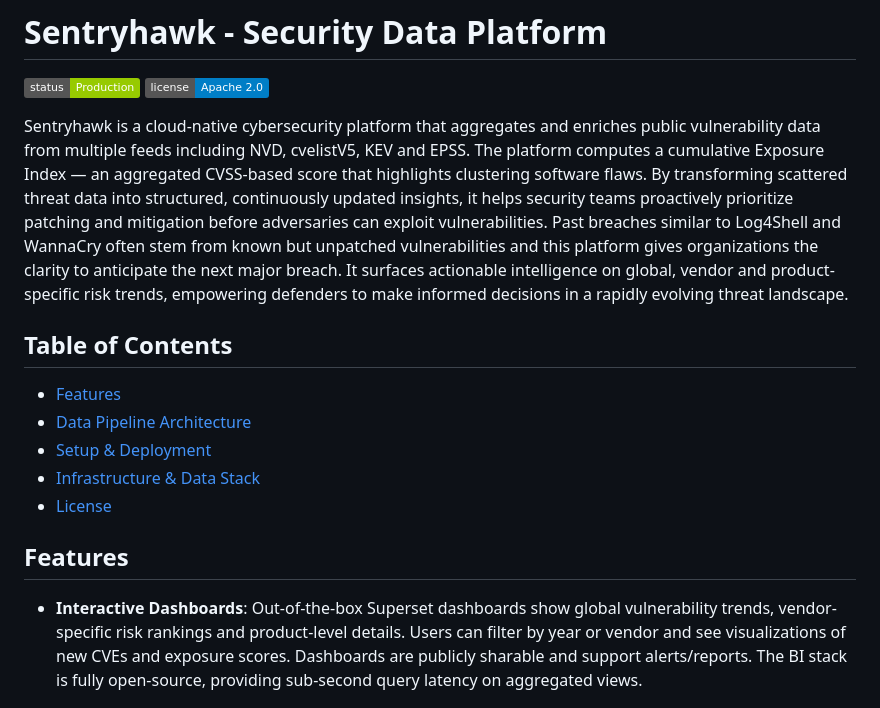
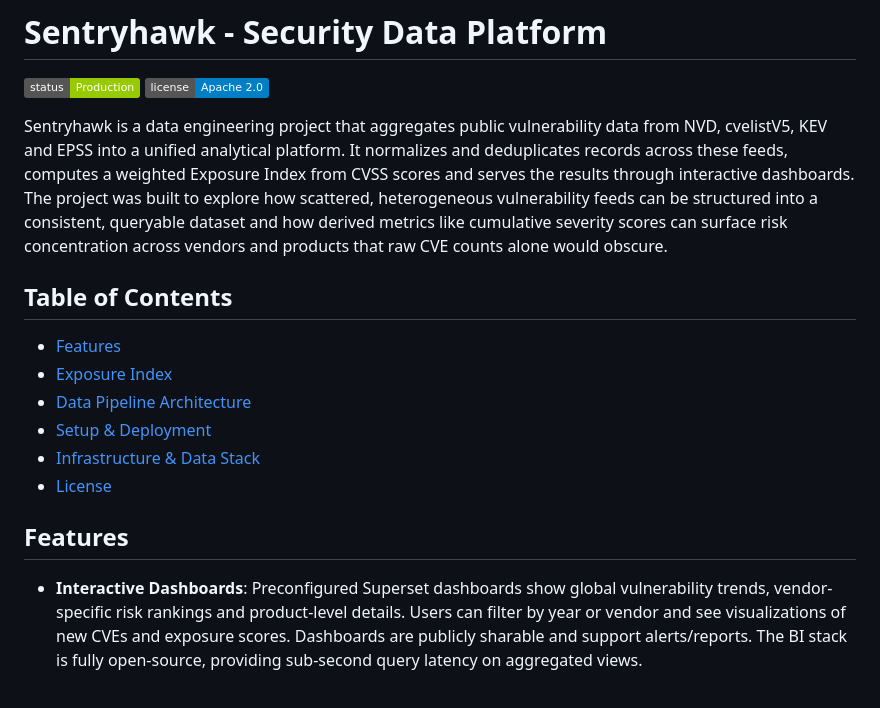
Before and after one commit to Av9647/sentryhawk, a Markdown page: README.md, the part around one of its changes. Rendered like a GitHub page; badges without logos.

```diff
--- a/README.md
+++ b/README.md
@@ -2,11 +2,12 @@
 
 ![status](https://img.shields.io/badge/status-Production-green) ![license](https://img.shields.io/badge/license-Apache%202.0-blue.svg)
 
-Sentryhawk is a cloud-native cybersecurity platform that aggregates and enriches public vulnerability data from multiple feeds including NVD, cvelistV5, KEV and EPSS. The platform computes a cumulative Exposure Index — an aggregated CVSS-based score that highlights clustering software flaws. By transforming scattered threat data into structured, continuously updated insights, it helps security teams proactively prioritize patching and mitigation before adversaries can exploit vulnerabilities. Past breaches similar to Log4Shell and WannaCry often stem from known but unpatched vulnerabilities and this platform gives organizations the clarity to anticipate the next major breach. It surfaces actionable intelligence on global, vendor and product-specific risk trends, empowering defenders to make informed decisions in a rapidly evolving threat landscape.
+Sentryhawk is a data engineering project that aggregates public vulnerability data from NVD, cvelistV5, KEV and EPSS into a unified analytical platform. It normalizes and deduplicates records across these feeds, computes a weighted Exposure Index from CVSS scores and serves the results through interactive dashboards. The project was built to explore how scattered, heterogeneous vulnerability feeds can be structured into a consistent, queryable dataset and how derived metrics like cumulative severity scores can surface risk concentration across vendors and products that raw CVE counts alone would obscure.
 
 ## Table of Contents
 
 - [Features](#features)
+- [Exposure Index](#exposure-index)
 - [Data Pipeline Architecture](#data-pipeline-architecture)
 - [Setup & Deployment](#setup--deployment)
 - [Infrastructure & Data Stack](#infrastructure--data-stack)
@@ -14,7 +15,7 @@ Sentryhawk is a cloud-native cybersecurity platform that aggregates and enriches
 
 ## Features
 
-- **Interactive Dashboards**: Out-of-the-box Superset dashboards show global vulnerability trends, vendor-specific risk rankings and product-level details. Users can filter by year or vendor and see visualizations of new CVEs and exposure scores. Dashboards are publicly sharable and support alerts/reports. The BI stack is fully open-source, providing sub-second query latency on aggregated views.
+- **Interactive Dashboards**: Preconfigured Superset dashboards show global vulnerability trends, vendor-specific risk rankings and product-level details. Users can filter by year or vendor and see visualizations of new CVEs and exposure scores. Dashboards are publicly sharable and support alerts/reports. The BI stack is fully open-source, providing sub-second query latency on aggregated views.
 
   ![Global View](assets/01_global_view.png)
 
```
Also changed, not shown: other parts of README.md (+29 -0 lines).
